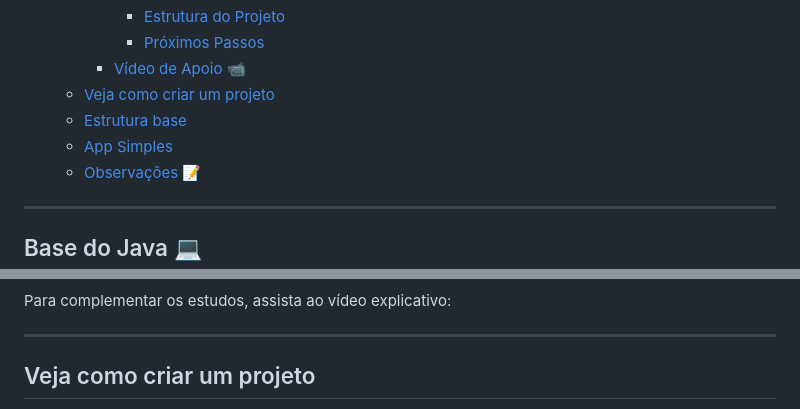
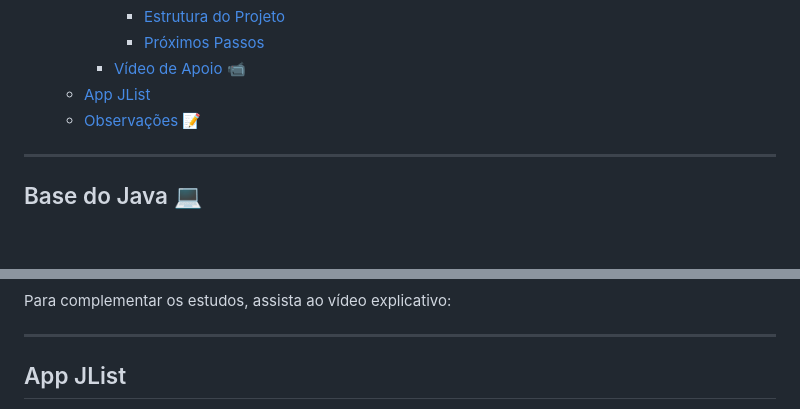
Before and after one commit to diegooilv/IFRS2025, a Markdown page: progiii/aulas/ResumoProva01.md, 2 parts joined by grey strips. Drawn GitHub-style; blank space fills up the shorter version.

```diff
--- a/progiii/aulas/ResumoProva01.md
+++ b/progiii/aulas/ResumoProva01.md
@@ -26,9 +26,7 @@ Este resumo tem como objetivo fornecer uma base prática e rápida para consulta
       - [Estrutura do Projeto](#estrutura-do-projeto)
       - [Próximos Passos](#próximos-passos)
     - [Vídeo de Apoio 📹](#vídeo-de-apoio-)
-  - [Veja como criar um projeto](#veja-como-criar-um-projeto)
-  - [Estrutura base](#estrutura-base)
-  - [App Simples](#app-simples)
+  - [App JList](#app-jlist)
   - [Observações 📝](#observações-)
 
 ---
@@ -198,5 +196,5 @@ Para complementar os estudos, assista ao vídeo explicativo:
 
 ---
 
-## Veja como criar um projeto
+## App JList
 
```
Also changed, not shown: other parts of progiii/aulas/ResumoProva01.md (+1 -9 lines).
